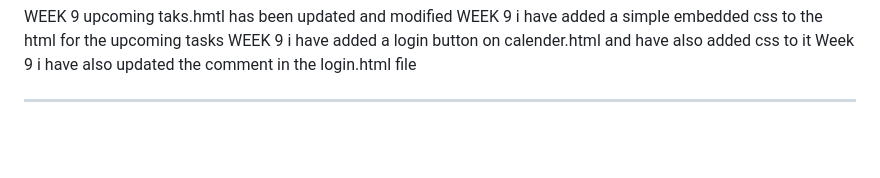
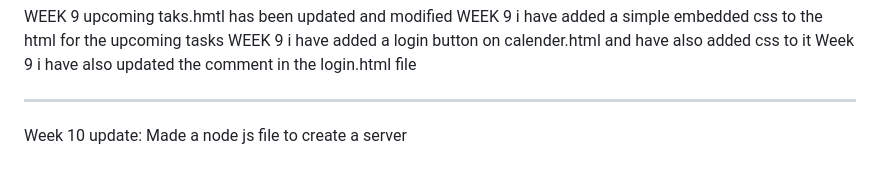
Before and after one commit to AliBara2004/F28WP-WORK, a Markdown page: README.md, the part around the change. Drawn GitHub-style; blank space fills up the shorter version.

Commit message:
Update README.md
WEEK 10 UPDATE

```diff
--- a/README.md
+++ b/README.md
@@ -45,3 +45,5 @@ WEEK 9 i have added a login button on calender.html and have also added css to i
 Week 9 i have also updated the comment in the login.html file
 
 ---------------------------------------------------------------------------------------------------------
+
+Week 10 update: Made a node js file to create a server
```
